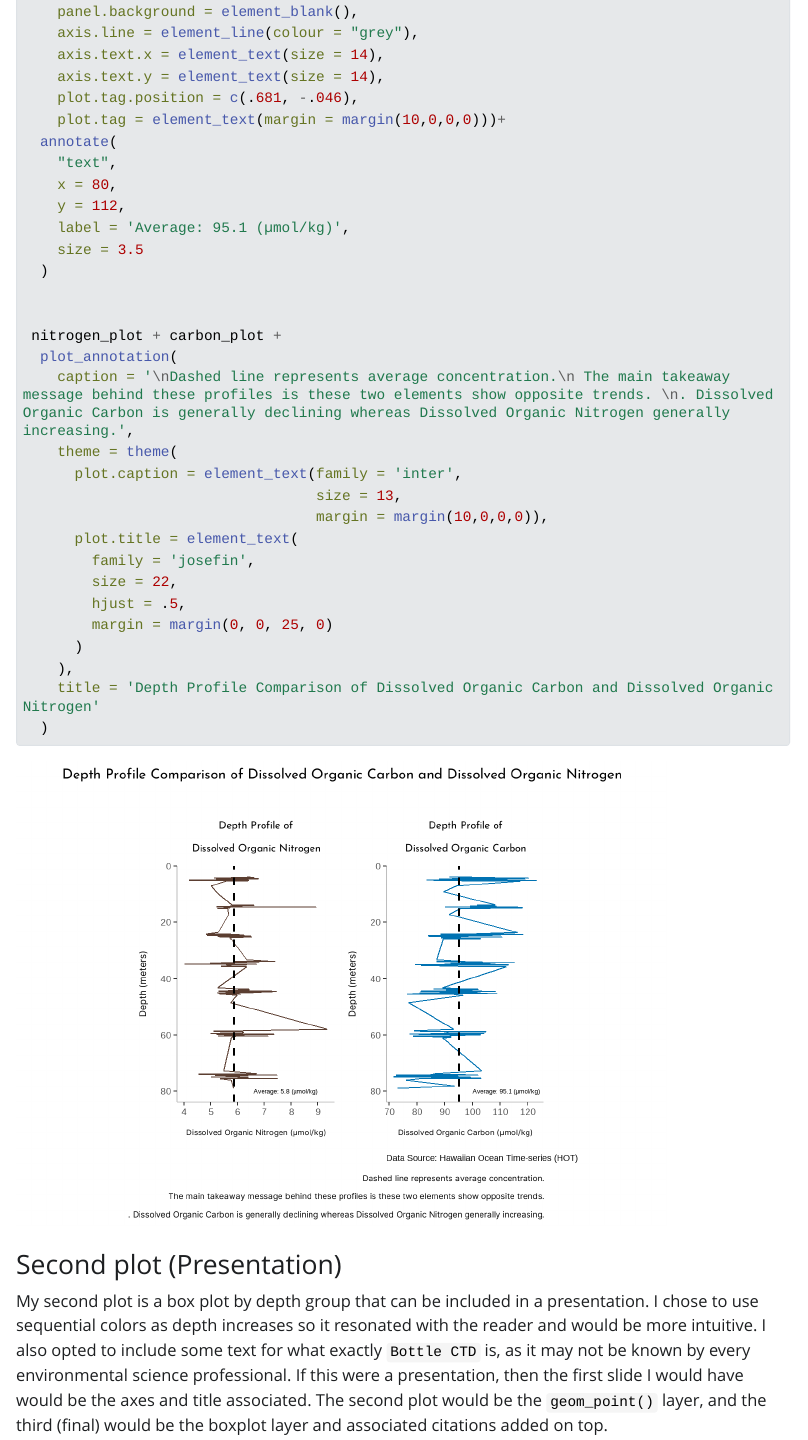
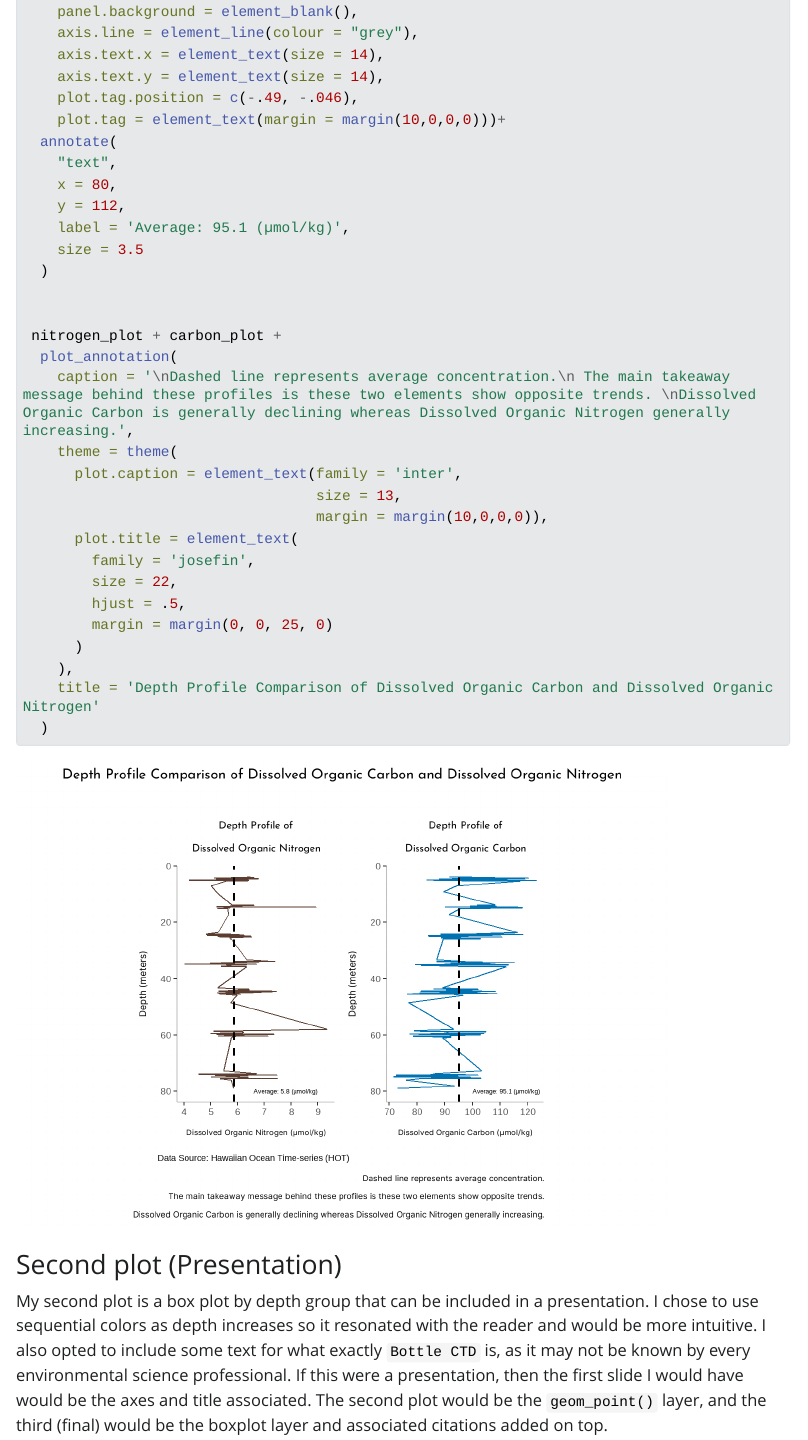
Before and after one commit to mariamkg00/eds-240-hwk-4, a Quarto document (index.qmd): the page in a window 1100 px wide, from 3540 px down. The pictures show the output file index.html that the author committed with the source, opened offline; folded parts are opened; Quarto's library style sheets are replaced by a plain one without menus; long lines of code are wrapped.

Commit message:
really tried my best

```diff
--- a/index.qmd
+++ b/index.qmd
@@ -191,7 +191,7 @@ carbon_plot <- ggplot(data = nutrient_clean_2)+
     axis.line = element_line(colour = "grey"),
     axis.text.x = element_text(size = 14),
     axis.text.y = element_text(size = 14),
-    plot.tag.position = c(.681, -.046),
+    plot.tag.position = c(-.49, -.046),
     plot.tag = element_text(margin = margin(10,0,0,0)))+
   annotate(
     "text",
@@ -204,7 +204,7 @@ carbon_plot <- ggplot(data = nutrient_clean_2)+
 
  nitrogen_plot + carbon_plot +
   plot_annotation(
-    caption = '\nDashed line represents average concentration.\n The main takeaway message behind these profiles is these two elements show opposite trends. \n. Dissolved Organic Carbon is generally declining whereas Dissolved Organic Nitrogen generally increasing.',
+    caption = '\nDashed line represents average concentration.\n The main takeaway message behind these profiles is these two elements show opposite trends. \nDissolved Organic Carbon is generally declining whereas Dissolved Organic Nitrogen generally increasing.',
     theme = theme(
       plot.caption = element_text(family = 'inter',
                                   size = 13,
```
Also changed, not shown: index.html, index_files/figure-html/unnamed-chunk-2-1.png.
